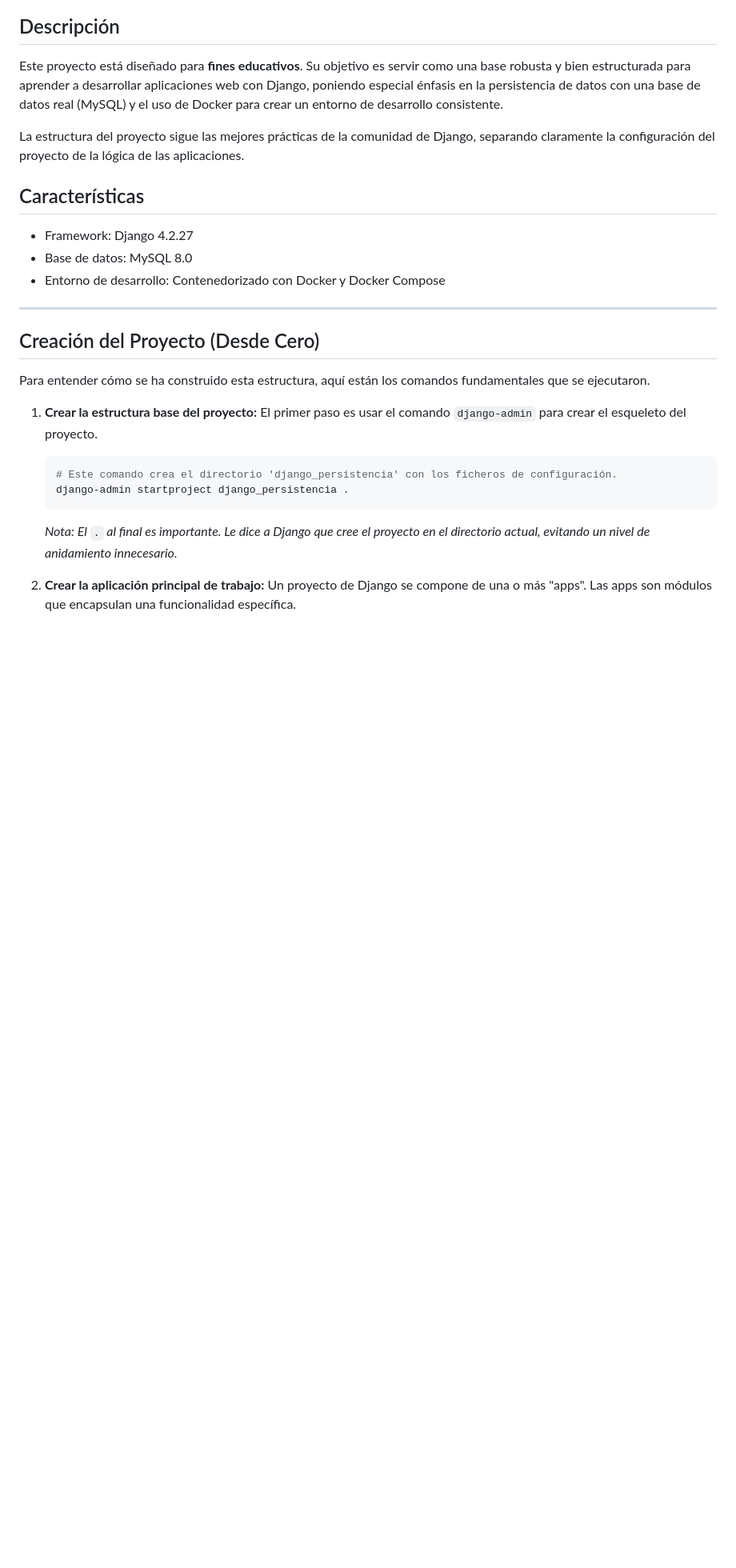
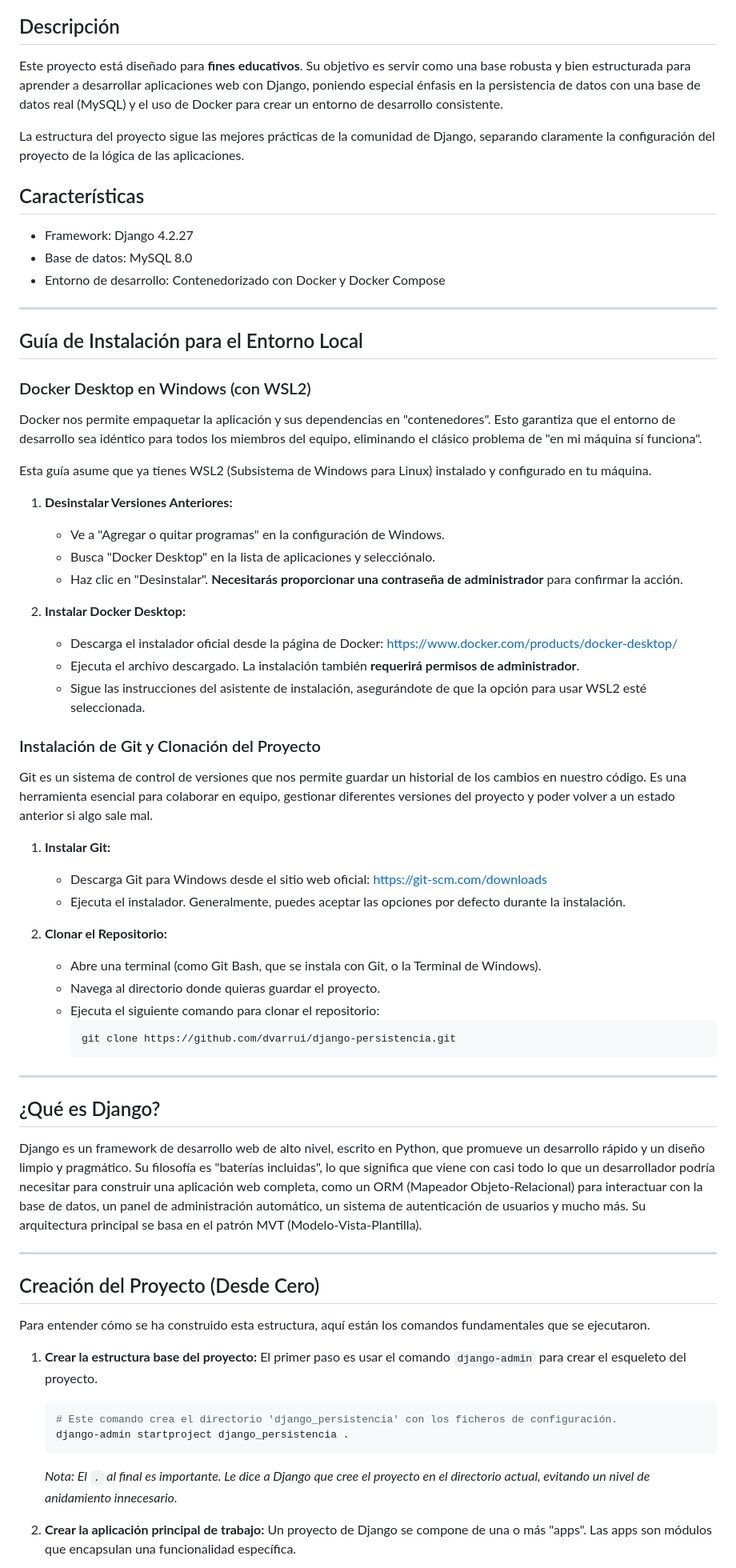
Before and after one commit to alvasenj-nt/django-persistencia, a Markdown page: README.md, the part around the change. Shown at 80% size. Rendered like a GitHub page; blank space fills up the shorter version.

Commit message:
docs(main): update readme with install instructions

````diff
--- a/README.md
+++ b/README.md
@@ -11,6 +11,48 @@ La estructura del proyecto sigue las mejores prácticas de la comunidad de Djang
 - Framework: Django 4.2.27
 - Base de datos: MySQL 8.0
 - Entorno de desarrollo: Contenedorizado con Docker y Docker Compose
+
+---
+
+## Guía de Instalación para el Entorno Local
+
+### Docker Desktop en Windows (con WSL2)
+
+Docker nos permite empaquetar la aplicación y sus dependencias en "contenedores". Esto garantiza que el entorno de desarrollo sea idéntico para todos los miembros del equipo, eliminando el clásico problema de "en mi máquina sí funciona".
+
+Esta guía asume que ya tienes WSL2 (Subsistema de Windows para Linux) instalado y configurado en tu máquina.
+
+1.  **Desinstalar Versiones Anteriores:**
+    *   Ve a "Agregar o quitar programas" en la configuración de Windows.
+    *   Busca "Docker Desktop" en la lista de aplicaciones y selecciónalo.
+    *   Haz clic en "Desinstalar". **Necesitarás proporcionar una contraseña de administrador** para confirmar la acción.
+
+2.  **Instalar Docker Desktop:**
+    *   Descarga el instalador oficial desde la página de Docker: [https://www.docker.com/products/docker-desktop/](https://www.docker.com/products/docker-desktop/)
+    *   Ejecuta el archivo descargado. La instalación también **requerirá permisos de administrador**.
+    *   Sigue las instrucciones del asistente de instalación, asegurándote de que la opción para usar WSL2 esté seleccionada.
+
+### Instalación de Git y Clonación del Proyecto
+
+Git es un sistema de control de versiones que nos permite guardar un historial de los cambios en nuestro código. Es una herramienta esencial para colaborar en equipo, gestionar diferentes versiones del proyecto y poder volver a un estado anterior si algo sale mal.
+
+1.  **Instalar Git:**
+    *   Descarga Git para Windows desde el sitio web oficial: [https://git-scm.com/downloads](https://git-scm.com/downloads)
+    *   Ejecuta el instalador. Generalmente, puedes aceptar las opciones por defecto durante la instalación.
+
+2.  **Clonar el Repositorio:**
+    *   Abre una terminal (como Git Bash, que se instala con Git, o la Terminal de Windows).
+    *   Navega al directorio donde quieras guardar el proyecto.
+    *   Ejecuta el siguiente comando para clonar el repositorio:
+        ```bash
+        git clone https://github.com/dvarrui/django-persistencia.git
+        ```
+
+---
+
+## ¿Qué es Django?
+
+Django es un framework de desarrollo web de alto nivel, escrito en Python, que promueve un desarrollo rápido y un diseño limpio y pragmático. Su filosofía es "baterías incluidas", lo que significa que viene con casi todo lo que un desarrollador podría necesitar para construir una aplicación web completa, como un ORM (Mapeador Objeto-Relacional) para interactuar con la base de datos, un panel de administración automático, un sistema de autenticación de usuarios y mucho más. Su arquitectura principal se basa en el patrón MVT (Modelo-Vista-Plantilla).
 
 ---
 
````
